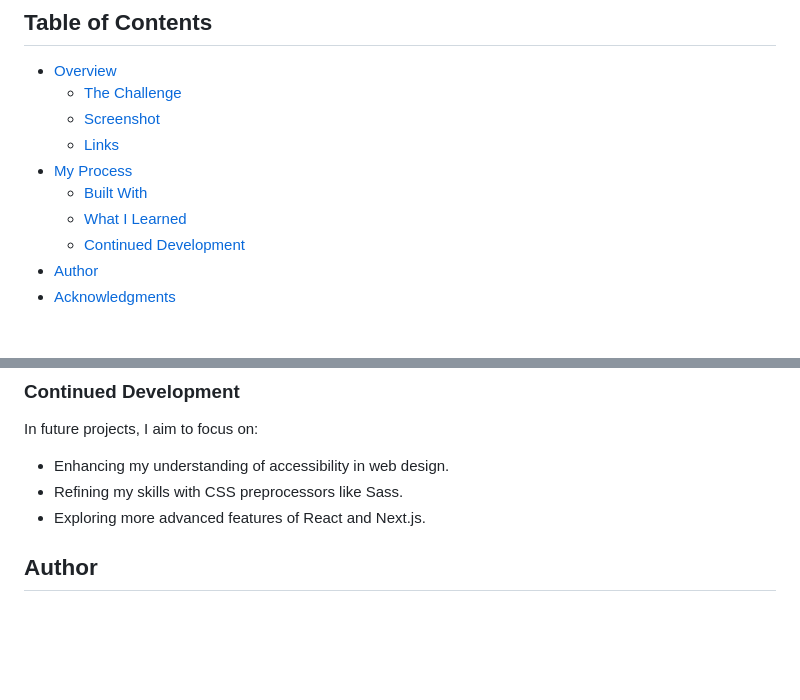
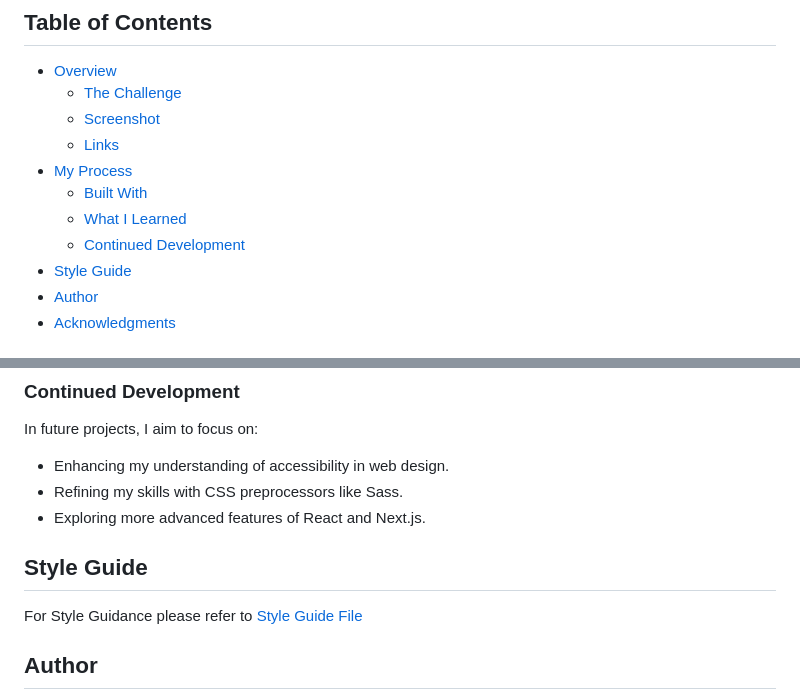
Before and after one commit to Yashi-Singh-9/Fylo-Landing-Page-with-Two-Column-Layout, a Markdown page: README.md, 2 parts joined by grey strips. GitHub-like rendering; blank space fills up the shorter version.

```diff
--- a/README.md
+++ b/README.md
@@ -18,6 +18,7 @@ This repository contains my solution to the [Fylo landing page with two column l
   - [Built With](#built-with)
   - [What I Learned](#what-i-learned)
   - [Continued Development](#continued-development)
+- [Style Guide](#style-guide)
 - [Author](#author)
 - [Acknowledgments](#acknowledgments)
 
@@ -86,6 +87,9 @@ In future projects, I aim to focus on:
 - Refining my skills with CSS preprocessors like Sass.
 - Exploring more advanced features of React and Next.js.
 
+## Style Guide
+
+For Style Guidance please refer to [Style Guide File](style-guide.md)
 
 ## Author
 
```
